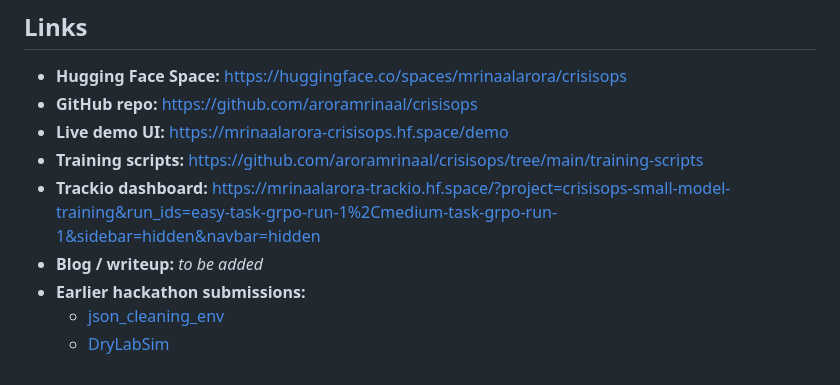
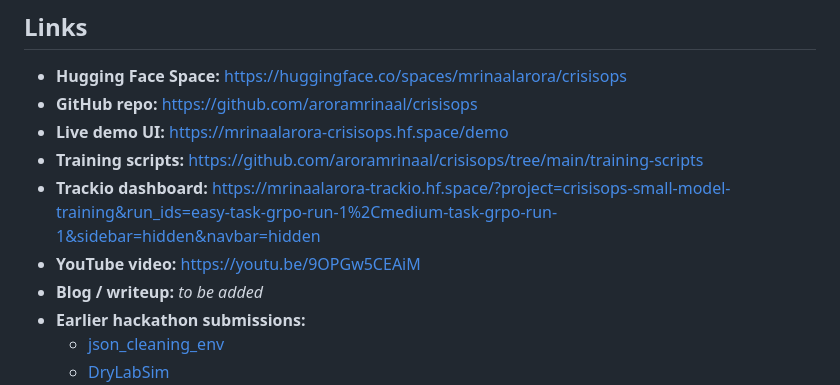
Before and after one commit to aroramrinaal/crisisops, a Markdown page: README.md, the part around the change. Drawn GitHub-style.

Commit message:
Add YouTube video link to README.md for improved resource accessibility

```diff
--- a/README.md
+++ b/README.md
@@ -22,6 +22,7 @@ tags:
 - **Live demo UI:** https://mrinaalarora-crisisops.hf.space/demo
 - **Training scripts:** https://github.com/aroramrinaal/crisisops/tree/main/training-scripts
 - **Trackio dashboard:** https://mrinaalarora-trackio.hf.space/?project=crisisops-small-model-training&run_ids=easy-task-grpo-run-1%2Cmedium-task-grpo-run-1&sidebar=hidden&navbar=hidden
+- **YouTube video:** https://youtu.be/9OPGw5CEAiM
 - **Blog / writeup:** *to be added*
 - **Earlier hackathon submissions:**
   - [json_cleaning_env](https://huggingface.co/spaces/mrinaalarora/json-cleaning-env)
```
